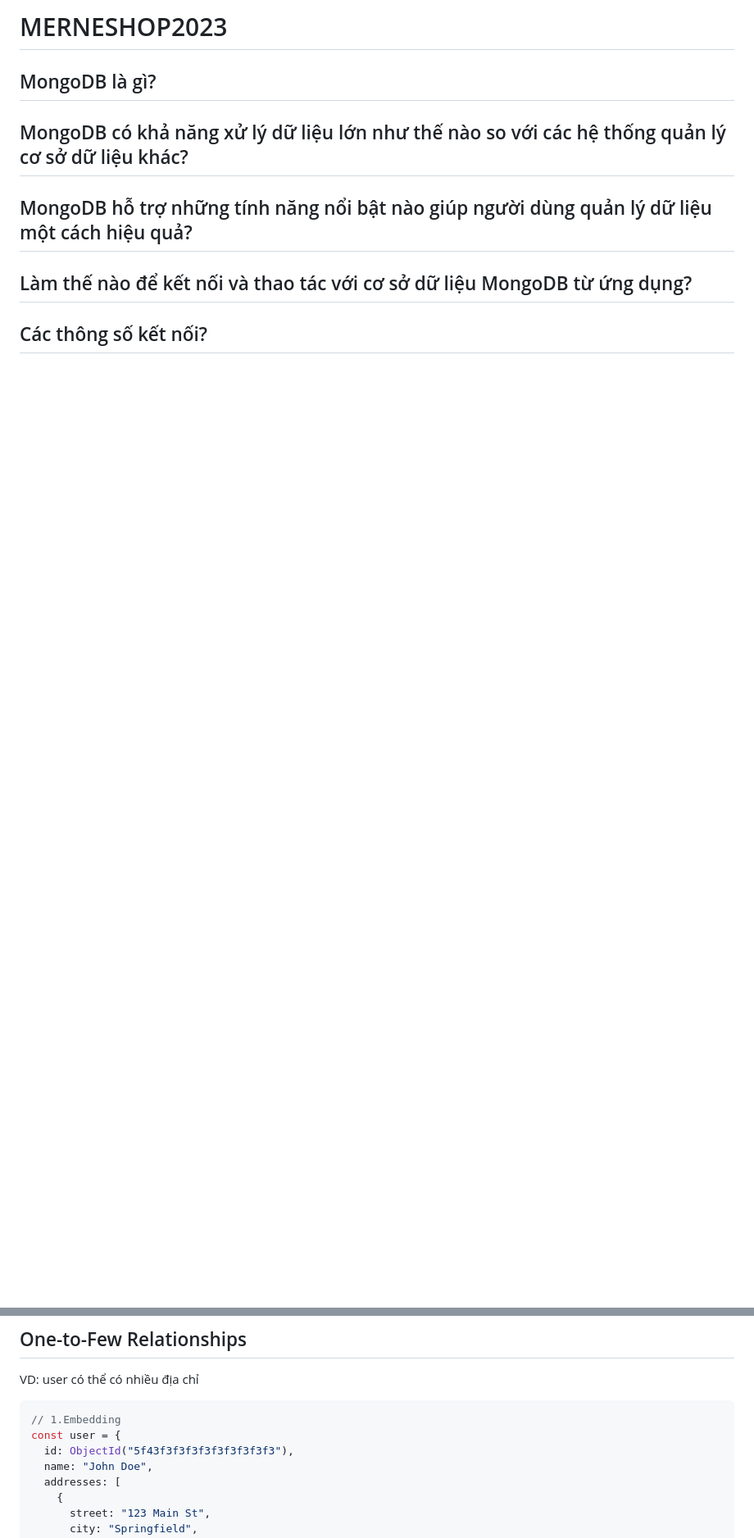
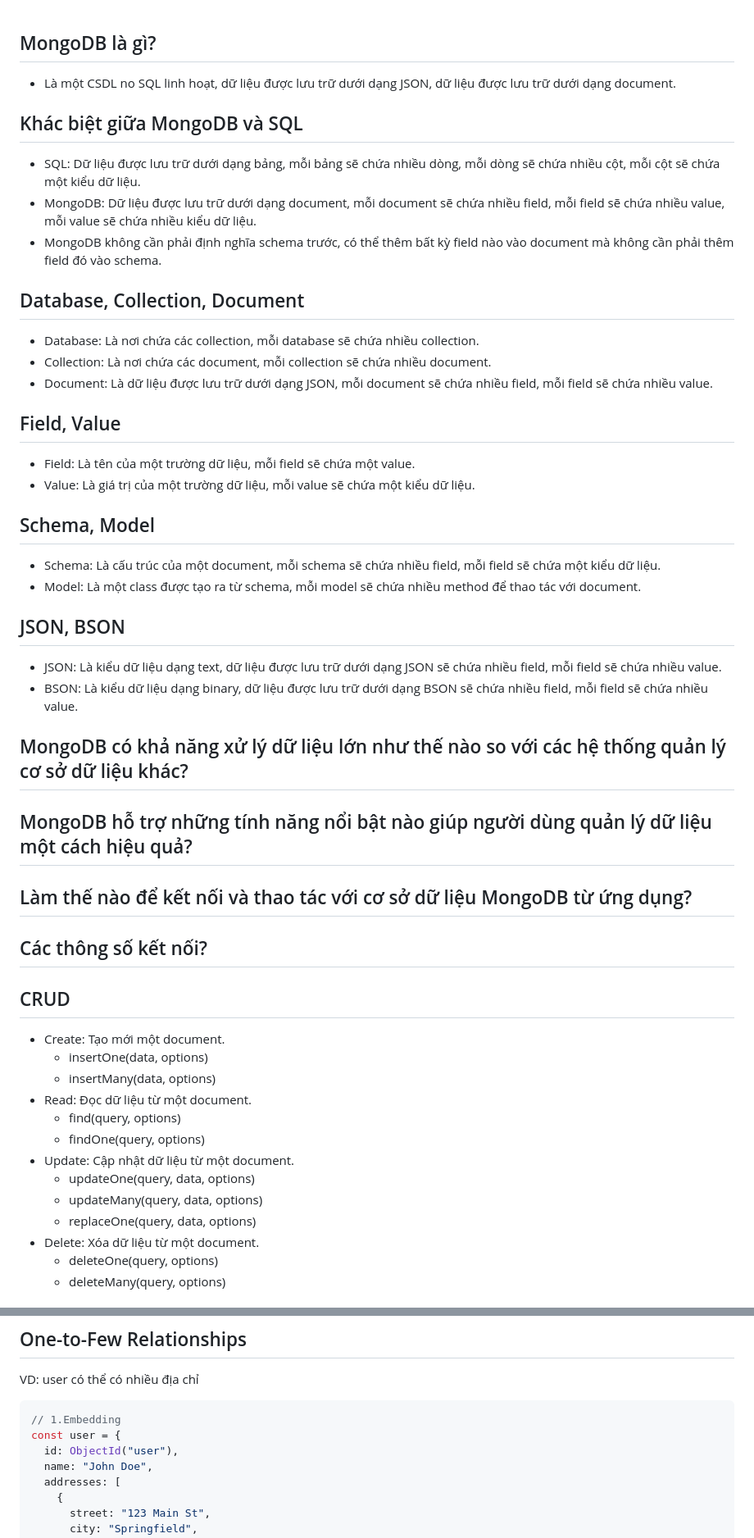
Before and after one commit to LazyProgramerPro/Javascrip, a Markdown page: node-backend-architecture/README.md, 2 parts joined by grey strips. Shown at 82% size. GitHub-like rendering; blank space fills up the shorter version.

Commit message:
Mongo MD

````diff
--- a/node-backend-architecture/README.md
+++ b/node-backend-architecture/README.md
@@ -1,6 +1,22 @@
-# MERNESHOP2023
-
 ## MongoDB là gì?
+- Là một CSDL no SQL linh hoạt, dữ liệu được lưu trữ dưới dạng JSON, dữ liệu được lưu trữ dưới dạng document.
+## Khác biệt giữa MongoDB và SQL
+- SQL: Dữ liệu được lưu trữ dưới dạng bảng, mỗi bảng sẽ chứa nhiều dòng, mỗi dòng sẽ chứa nhiều cột, mỗi cột sẽ chứa một kiểu dữ liệu.
+- MongoDB: Dữ liệu được lưu trữ dưới dạng document, mỗi document sẽ chứa nhiều field, mỗi field sẽ chứa nhiều value, mỗi value sẽ chứa nhiều kiểu dữ liệu.
+- MongoDB không cần phải định nghĩa schema trước, có thể thêm bất kỳ field nào vào document mà không cần phải thêm field đó vào schema.
+## Database, Collection, Document
+- Database: Là nơi chứa các collection, mỗi database sẽ chứa nhiều collection.
+- Collection: Là nơi chứa các document, mỗi collection sẽ chứa nhiều document.
+- Document: Là dữ liệu được lưu trữ dưới dạng JSON, mỗi document sẽ chứa nhiều field, mỗi field sẽ chứa nhiều value.
+## Field, Value
+- Field: Là tên của một trường dữ liệu, mỗi field sẽ chứa một value.
+- Value: Là giá trị của một trường dữ liệu, mỗi value sẽ chứa một kiểu dữ liệu.
+## Schema, Model
+- Schema: Là cấu trúc của một document, mỗi schema sẽ chứa nhiều field, mỗi field sẽ chứa một kiểu dữ liệu.
+- Model: Là một class được tạo ra từ schema, mỗi model sẽ chứa nhiều method để thao tác với document.
+## JSON, BSON
+- JSON: Là kiểu dữ liệu dạng text, dữ liệu được lưu trữ dưới dạng JSON sẽ chứa nhiều field, mỗi field sẽ chứa nhiều value.
+- BSON: Là kiểu dữ liệu dạng binary, dữ liệu được lưu trữ dưới dạng BSON sẽ chứa nhiều field, mỗi field sẽ chứa nhiều value.
 
 ## MongoDB có khả năng xử lý dữ liệu lớn như thế nào so với các hệ thống quản lý cơ sở dữ liệu khác?
 
@@ -10,3 +26,18 @@
 
 ## Các thông số kết nối?
 
+## CRUD
+- Create: Tạo mới một document.
+  - insertOne(data, options)
+  - insertMany(data, options)
+- Read: Đọc dữ liệu từ một document.
+  - find(query, options)
+  - findOne(query, options)
+- Update: Cập nhật dữ liệu từ một document.
+  - updateOne(query, data, options)
+  - updateMany(query, data, options)
+  - replaceOne(query, data, options)
+- Delete: Xóa dữ liệu từ một document.
+  - deleteOne(query, options)
+  - deleteMany(query, options)
+
@@ -68,7 +117,7 @@ VD: user có thể có nhiều địa chỉ
 ```js
 // 1.Embedding
 const user = {
-  id: ObjectId("5f43f3f3f3f3f3f3f3f3f3"),
+  id: ObjectId("user"),
   name: "John Doe",
   addresses: [
     {
````
Also changed, not shown: other parts of node-backend-architecture/README.md (+94 -309 lines).
